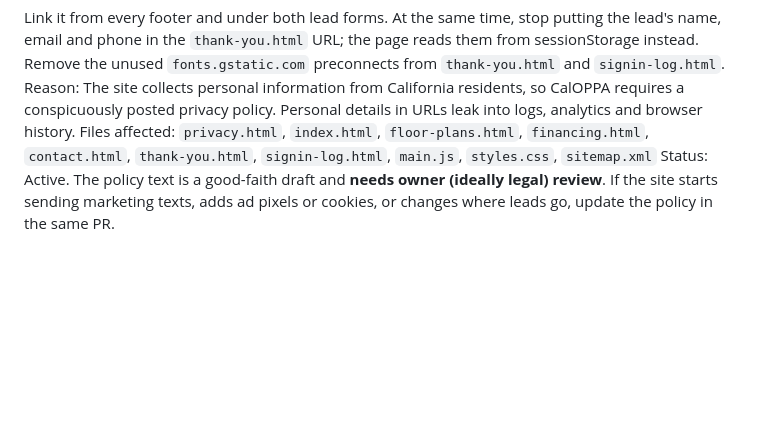
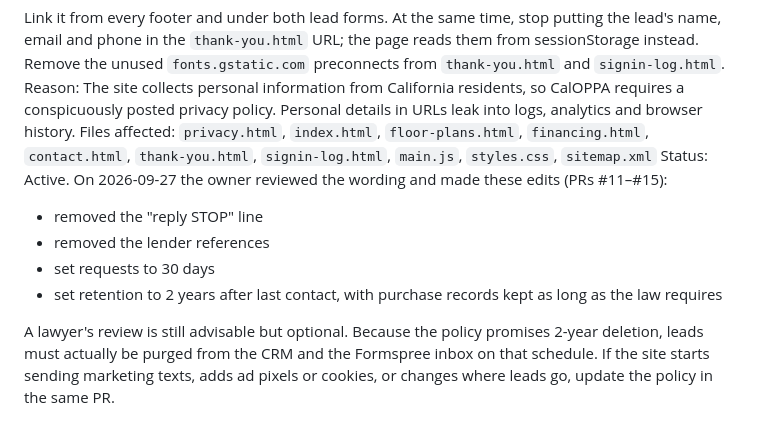
Before and after one commit to jasonmanuel-cmd/aspen2, a Markdown page: .ai/DECISIONS.md, the part around the change. GitHub-like rendering; blank space fills up the shorter version.

```diff
--- a/.ai/DECISIONS.md
+++ b/.ai/DECISIONS.md
@@ -152,4 +152,10 @@ Decision: Publish `privacy.html`, written from what the site actually does:
 Link it from every footer and under both lead forms. At the same time, stop putting the lead's name, email and phone in the `thank-you.html` URL; the page reads them from sessionStorage instead. Remove the unused `fonts.gstatic.com` preconnects from `thank-you.html` and `signin-log.html`.
 Reason: The site collects personal information from California residents, so CalOPPA requires a conspicuously posted privacy policy. Personal details in URLs leak into logs, analytics and browser history.
 Files affected: `privacy.html`, `index.html`, `floor-plans.html`, `financing.html`, `contact.html`, `thank-you.html`, `signin-log.html`, `main.js`, `styles.css`, `sitemap.xml`
-Status: Active. The policy text is a good-faith draft and **needs owner (ideally legal) review**. If the site starts sending marketing texts, adds ad pixels or cookies, or changes where leads go, update the policy in the same PR.
+Status: Active. On 2026-09-27 the owner reviewed the wording and made these edits (PRs #11–#15):
+- removed the "reply STOP" line
+- removed the lender references
+- set requests to 30 days
+- set retention to 2 years after last contact, with purchase records kept as long as the law requires
+
+A lawyer's review is still advisable but optional. Because the policy promises 2-year deletion, leads must actually be purged from the CRM and the Formspree inbox on that schedule. If the site starts sending marketing texts, adds ad pixels or cookies, or changes where leads go, update the policy in the same PR.
```
Also changed, not shown: .ai/PROJECT_STATE.md (+13 -7 lines), .ai/TODO.md (+1 -7 lines).
